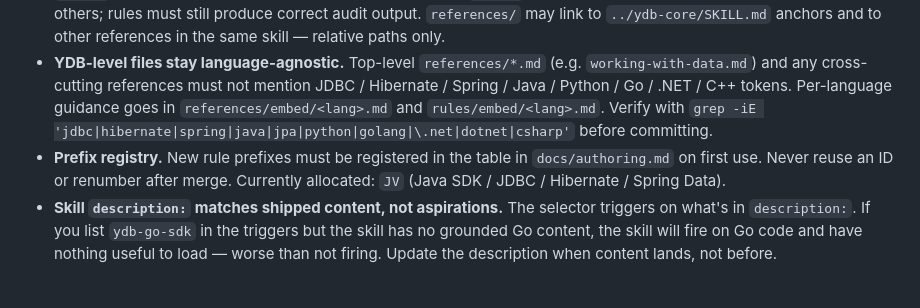
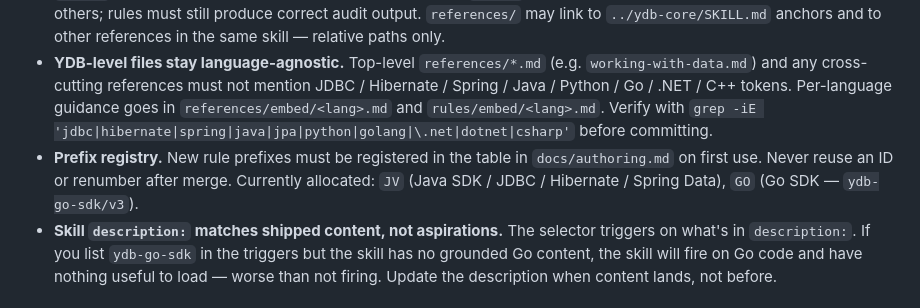
Before and after one commit to ydb-platform/ai-dev-kit, a Markdown page: CLAUDE.md, the part around the change. Drawn GitHub-style.

```diff
--- a/CLAUDE.md
+++ b/CLAUDE.md
@@ -44,7 +44,7 @@ docs/
 - **Two buckets, no mixing.** `references/` is "how to do it right" (no `RULE-` IDs, no severity labels). `rules/` is "what to catch" (must have `RULE-<PREFIX>-<NN>`, severity, what-to-look-for, problem, fix). Don't put advisory prose in `rules/`, and don't put audit anti-patterns in `references/`.
 - **`rules/` files are self-contained.** No cross-skill links from `rules/`. The user may install one surface skill without the others; rules must still produce correct audit output. `references/` may link to `../ydb-core/SKILL.md` anchors and to other references in the same skill — relative paths only.
 - **YDB-level files stay language-agnostic.** Top-level `references/*.md` (e.g. `working-with-data.md`) and any cross-cutting references must not mention JDBC / Hibernate / Spring / Java / Python / Go / .NET / C++ tokens. Per-language guidance goes in `references/embed/<lang>.md` and `rules/embed/<lang>.md`. Verify with `grep -iE 'jdbc|hibernate|spring|java|jpa|python|golang|\.net|dotnet|csharp'` before committing.
-- **Prefix registry.** New rule prefixes must be registered in the table in `docs/authoring.md` on first use. Never reuse an ID or renumber after merge. Currently allocated: `JV` (Java SDK / JDBC / Hibernate / Spring Data).
+- **Prefix registry.** New rule prefixes must be registered in the table in `docs/authoring.md` on first use. Never reuse an ID or renumber after merge. Currently allocated: `JV` (Java SDK / JDBC / Hibernate / Spring Data), `GO` (Go SDK — `ydb-go-sdk/v3`).
 - **Skill `description:` matches shipped content, not aspirations.** The selector triggers on what's in `description:`. If you list `ydb-go-sdk` in the triggers but the skill has no grounded Go content, the skill will fire on Go code and have nothing useful to load — worse than not firing. Update the description when content lands, not before.
 
 ## Git workflow
```
Also changed, not shown: docs/testing.md (+1 -1 lines).
